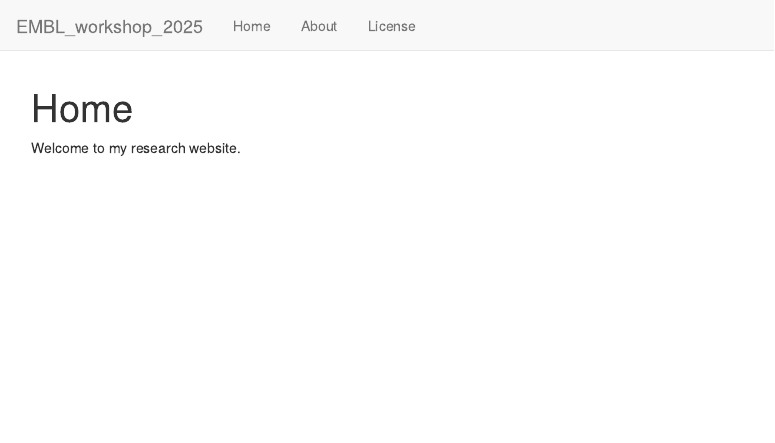
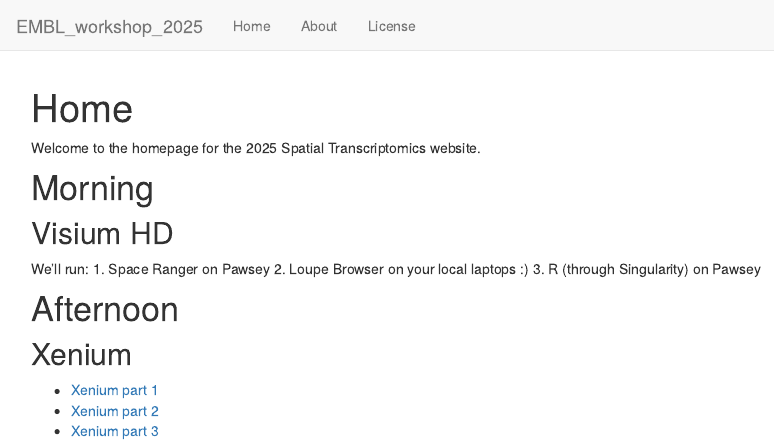
Before and after one commit to sagc-bioinformatics/EMBL_workshop_2025, an R Markdown document (analysis/index.Rmd): the page in a window 1100 px wide, from its top. Rendered offline with R 4.5, knitr and Pandoc, with nearby package versions; drawn as R Markdown's standard HTML page in place of the format the file asks for.

Commit message:
update index

```diff
--- a/analysis/index.Rmd
+++ b/analysis/index.Rmd
@@ -8,4 +8,21 @@ editor_options:
   chunk_output_type: console
 ---
 
-Welcome to my research website.
+Welcome to the homepage for the 2025 Spatial Transcriptomics website.
+
+# Morning
+
+## Visium HD
+
+We'll run:
+1. Space Ranger on Pawsey
+2. Loupe Browser on your local laptops :)
+3. R (through Singularity) on Pawsey
+
+# Afternoon
+
+## Xenium
+
+- [Xenium part 1](01.Xenium.Rmd)
+- [Xenium part 2](02.Xenium.Rmd)
+- [Xenium part 3](03.Xenium.Rmd)
```
